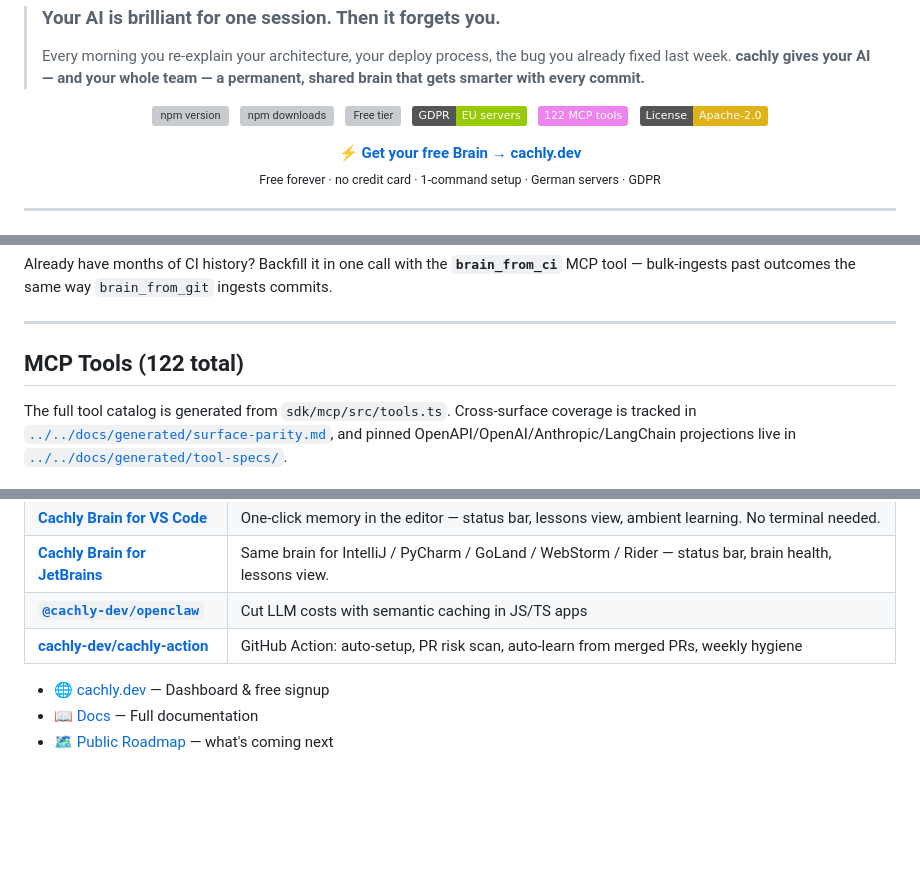
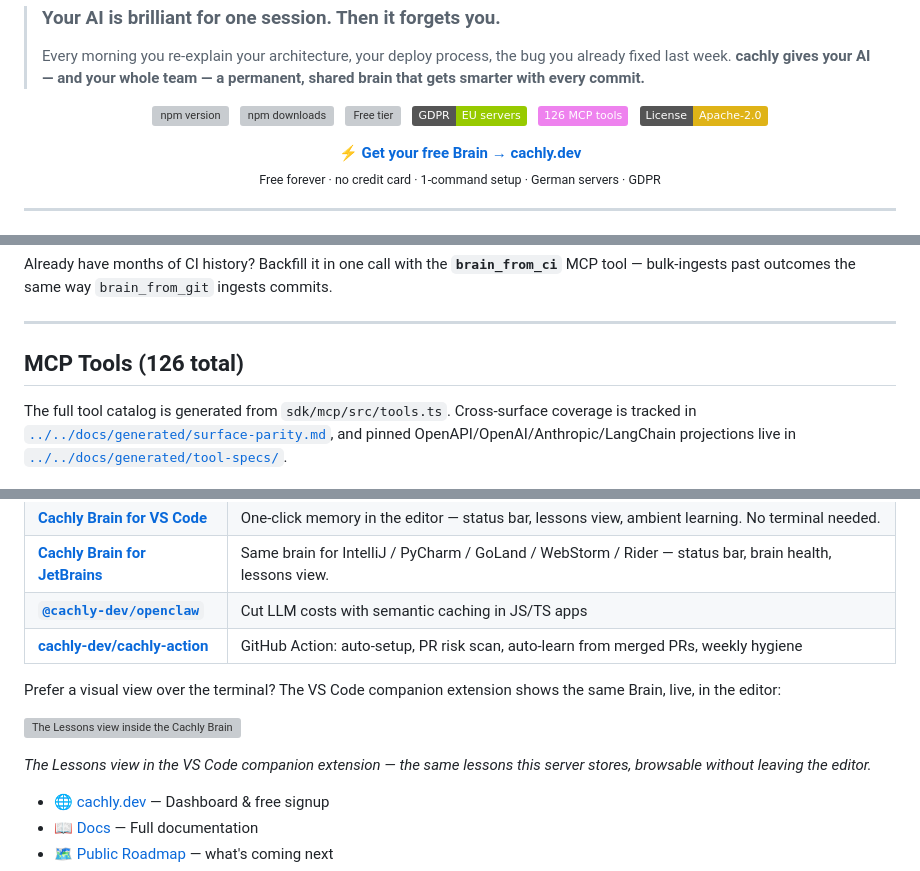
Before and after one commit to cachly-dev/cachly-mcp, a Markdown page: README.md, 3 parts joined by grey strips. Drawn GitHub-style; badges without logos; blank space fills up the shorter version; grey boxes are pictures that could not be loaded.

Commit message:
mirror: sync sdk/mcp @ 0.10.122 from monorepo

```diff
--- a/README.md
+++ b/README.md
@@ -22,7 +22,7 @@
     <img src="https://img.shields.io/badge/GDPR-EU%20servers-green" alt="GDPR: EU servers" />
   </a>
   &nbsp;
-  <img src="https://img.shields.io/badge/122%20MCP%20tools-violet" alt="122 MCP tools" />
+  <img src="https://img.shields.io/badge/126_MCP_tools-violet" alt="122 MCP tools" />
   &nbsp;
   <img src="https://img.shields.io/badge/License-Apache--2.0-yellow" alt="License: Apache-2.0" />
 </p>
@@ -296,7 +296,7 @@ MCP tool — bulk-ingests past outcomes the same way `brain_from_git` ingests co
 
 ---
 
-## MCP Tools (122 total)
+## MCP Tools (126 total)
 
 The full tool catalog is generated from `sdk/mcp/src/tools.ts`. Cross-surface
 coverage is tracked in [`../../docs/generated/surface-parity.md`](../../docs/generated/surface-parity.md),
@@ -579,6 +579,13 @@ straight into your editor — your lessons follow you across all of them.
 | **[`@cachly-dev/openclaw`](https://www.npmjs.com/package/@cachly-dev/openclaw)** | Cut LLM costs with semantic caching in JS/TS apps |
 | **[cachly-dev/cachly-action](https://github.com/cachly-dev/cachly-action)** | GitHub Action: auto-setup, PR risk scan, auto-learn from merged PRs, weekly hygiene |
 
+Prefer a visual view over the terminal? The VS Code companion extension shows the
+same Brain, live, in the editor:
+
+![The Lessons view inside the Cachly Brain VS Code extension, listing six stored lessons](https://cachly.dev/screenshots/vscode/shot3-lesson-card.png)
+
+*The Lessons view in the VS Code companion extension — the same lessons this server stores, browsable without leaving the editor.*
+
 - 🌐 [cachly.dev](https://cachly.dev) — Dashboard & free signup
 - 📖 [Docs](https://cachly.dev/docs/ai-memory) — Full documentation
 - 🗺️ [Public Roadmap](https://cachly.dev/roadmap) — what's coming next
```
